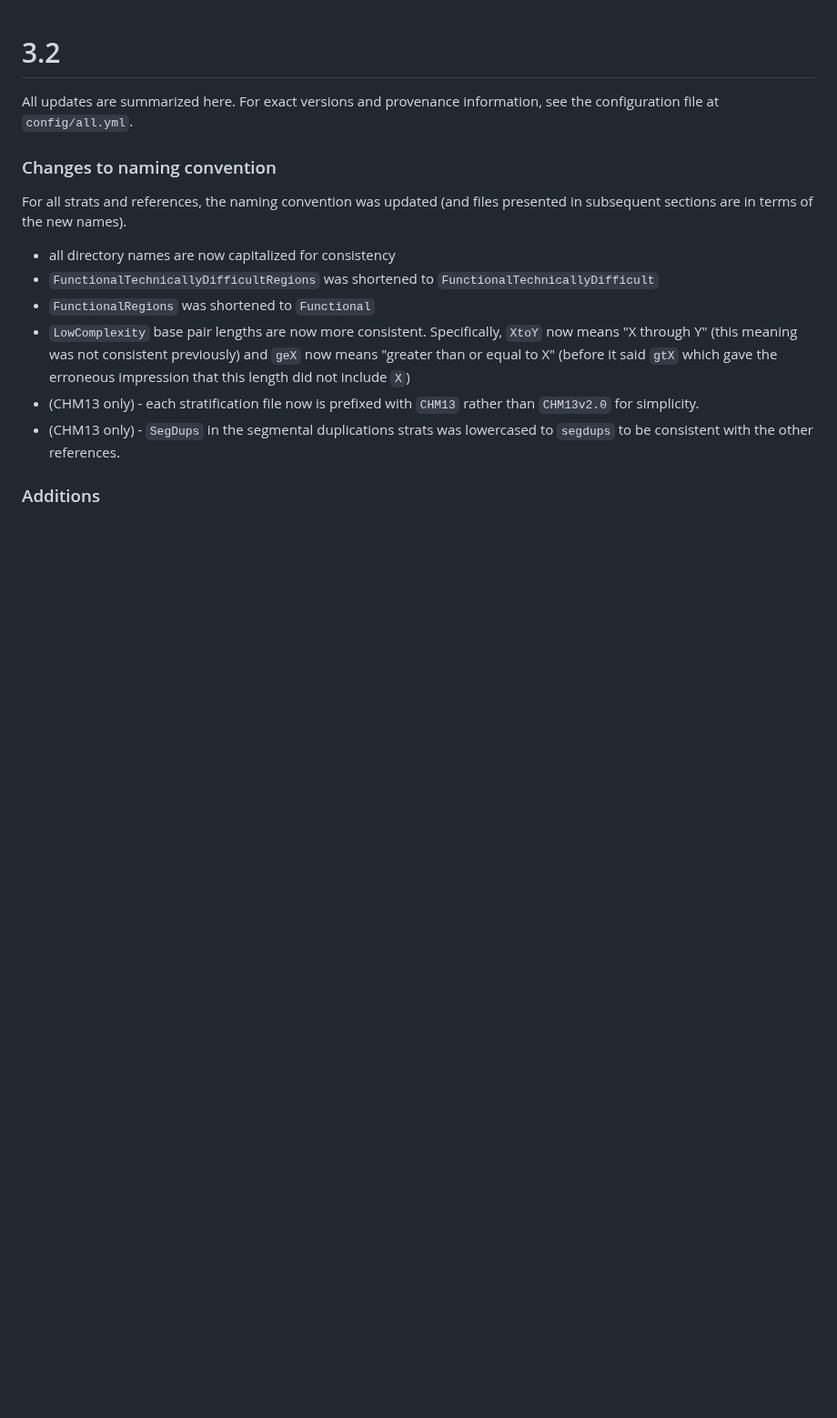
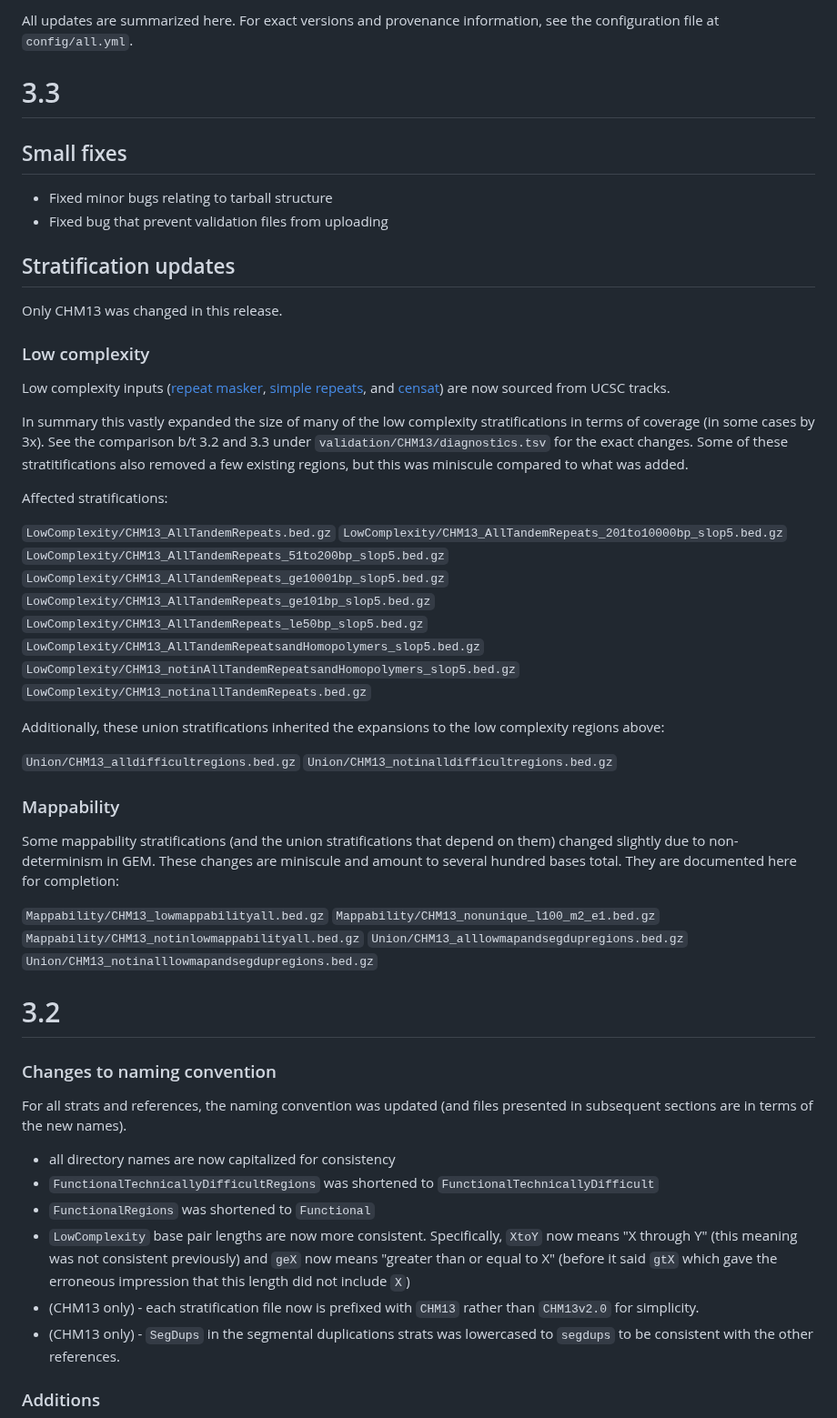
Before and after one commit to ndwarshuis/giab-stratifications, a Markdown page: CHANGELOG.md, the part around the change. Shown at 91% size. Drawn GitHub-style; blank space fills up the shorter version.

Commit message:
ENH update changelog

```diff
--- a/CHANGELOG.md
+++ b/CHANGELOG.md
@@ -1,7 +1,64 @@
+All updates are summarized here. For exact versions and provenance information,
+see the configuration file at `config/all.yml`.
+
+# 3.3
+
+## Small fixes
+
+- Fixed minor bugs relating to tarball structure
+- Fixed bug that prevent validation files from uploading
+
+## Stratification updates
+
+Only CHM13 was changed in this release.
+
+### Low complexity
+
+Low complexity inputs ([repeat
+masker](https://hgdownload.soe.ucsc.edu/gbdb/hs1/t2tRepeatMasker/chm13v2.0_rmsk.bb),
+[simple repeats](https://hgdownload.soe.ucsc.edu/gbdb/hs1/bbi/simpleRepeat.bb),
+and [censat](https://hgdownload.soe.ucsc.edu/gbdb/hs1/censat/censat.bb)) are now
+sourced from UCSC tracks.
+
+In summary this vastly expanded the size of many of the low complexity
+stratifications in terms of coverage (in some cases by 3x). See the comparison
+b/t 3.2 and 3.3 under `validation/CHM13/diagnostics.tsv` for the exact changes.
+Some of these stratitifications also removed a few existing regions, but this
+was miniscule compared to what was added.
+
+Affected stratifications:
+
+`LowComplexity/CHM13_AllTandemRepeats.bed.gz`
+`LowComplexity/CHM13_AllTandemRepeats_201to10000bp_slop5.bed.gz`
+`LowComplexity/CHM13_AllTandemRepeats_51to200bp_slop5.bed.gz`
+`LowComplexity/CHM13_AllTandemRepeats_ge10001bp_slop5.bed.gz`
+`LowComplexity/CHM13_AllTandemRepeats_ge101bp_slop5.bed.gz`
+`LowComplexity/CHM13_AllTandemRepeats_le50bp_slop5.bed.gz`
+`LowComplexity/CHM13_AllTandemRepeatsandHomopolymers_slop5.bed.gz`
+`LowComplexity/CHM13_notinAllTandemRepeatsandHomopolymers_slop5.bed.gz`
+`LowComplexity/CHM13_notinallTandemRepeats.bed.gz`
+
+Additionally, these union stratifications inherited the expansions to the
+low complexity regions above:
+
+`Union/CHM13_alldifficultregions.bed.gz`
+`Union/CHM13_notinalldifficultregions.bed.gz`
+
+### Mappability
+
+Some mappability stratifications (and the union stratifications that depend on
+them) changed slightly due to non-determinism in GEM. These changes are
+miniscule and amount to several hundred bases total. They are documented here
+for completion:
+
+`Mappability/CHM13_lowmappabilityall.bed.gz`
+`Mappability/CHM13_nonunique_l100_m2_e1.bed.gz`
+`Mappability/CHM13_notinlowmappabilityall.bed.gz`
+`Union/CHM13_alllowmapandsegdupregions.bed.gz`
+`Union/CHM13_notinalllowmapandsegdupregions.bed.gz`
+
 # 3.2
 
-All updates are summarized here. For exact versions and provenance information,
-see the configuration file at `config/all.yml`.
 
 ### Changes to naming convention
 
```
